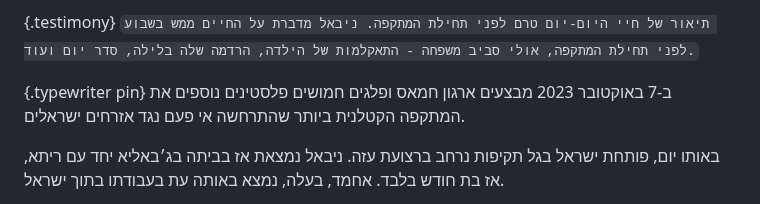
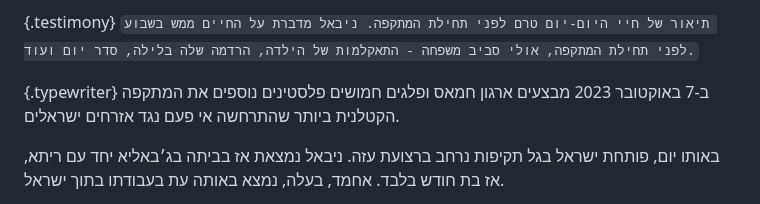
Before and after one commit to uclab-potsdam/inflect, a Markdown page: README.md, the part around the change. GitHub-like rendering.

Commit message:
minor (remove pin)

```diff
--- a/README.md
+++ b/README.md
@@ -83,7 +83,7 @@ css: src/theme.css
 `תיאור של חיי היום-יום טרם לפני תחילת המתקפה. ניבאל מדברת על החיים ממש בשבוע לפני תחילת המתקפה, אולי סביב משפחה - התאקלמות של הילדה, הרדמה שלה בלילה, סדר יום ועוד.`
 
 
-{.typewriter pin}
+{.typewriter}
 [](tbd/#what_to_show)
 ב-7 באוקטובר 2023 מבצעים ארגון חמאס ופלגים חמושים פלסטינים נוספים את המתקפה הקטלנית ביותר שהתרחשה אי פעם נגד אזרחים ישראלים.
 
```
